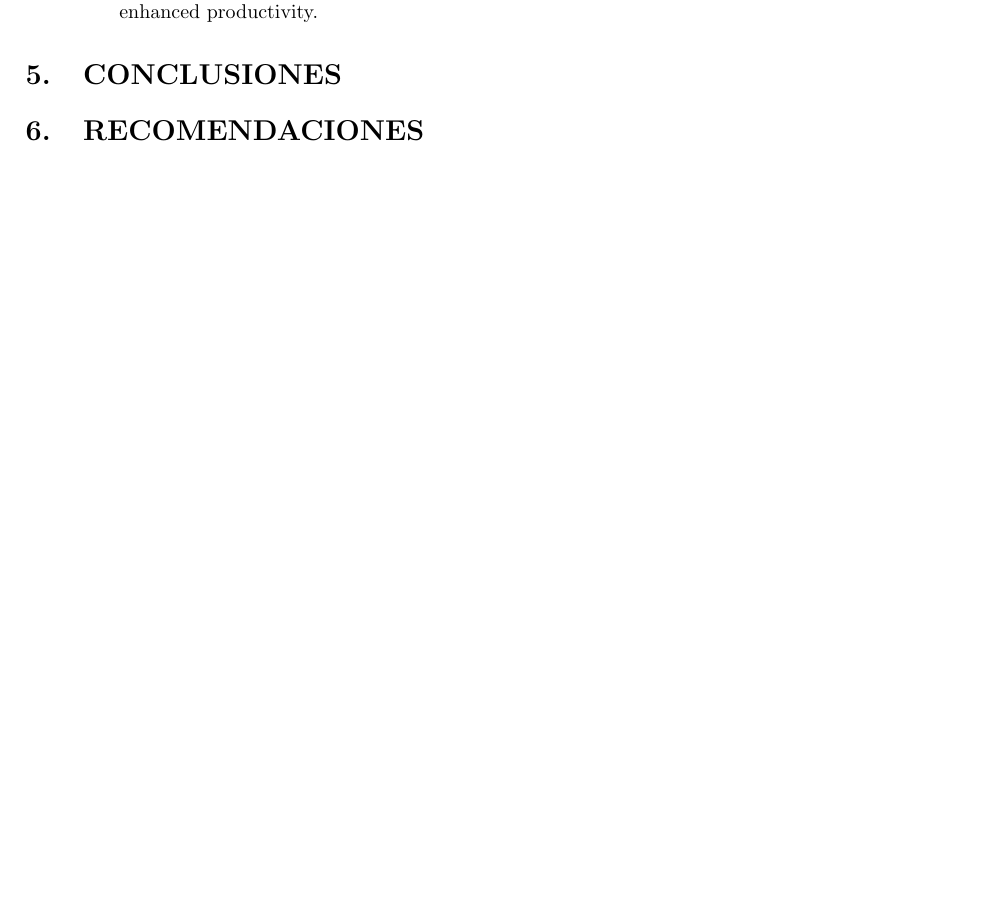
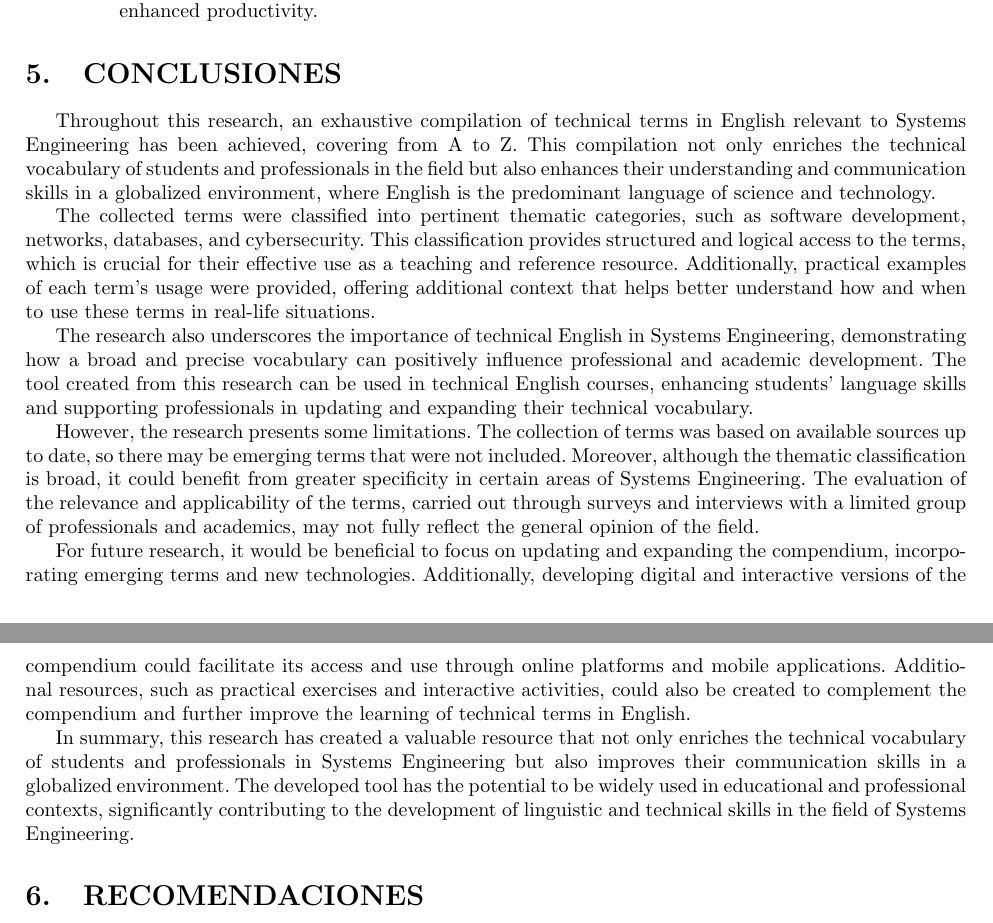
Before and after one commit to yhuayhuahi/TIF-ingles, a LaTeX document (main.tex, which reads desarrollo.tex): part of page 16 of 17 before the commit and two parts of pages 16 and 17 of 18 after it, the two joined at a grey line, cut so that both start at the same text, the shorter picture padded with empty space. Compiled offline with pdfLaTeX.

Commit message:
Agregando las conclusiones

```diff
--- a/desarrollo.tex
+++ b/desarrollo.tex
@@ -886,7 +886,17 @@
     \end{itemize}
 
 \section{CONCLUSIONES}
+Throughout this research, an exhaustive compilation of technical terms in English relevant to Systems Engineering has been achieved, covering from A to Z. This compilation not only enriches the technical vocabulary of students and professionals in the field but also enhances their understanding and communication skills in a globalized environment, where English is the predominant language of science and technology.
 
+The collected terms were classified into pertinent thematic categories, such as software development, networks, databases, and cybersecurity. This classification provides structured and logical access to the terms, which is crucial for their effective use as a teaching and reference resource. Additionally, practical examples of each term's usage were provided, offering additional context that helps better understand how and when to use these terms in real-life situations.
+
+The research also underscores the importance of technical English in Systems Engineering, demonstrating how a broad and precise vocabulary can positively influence professional and academic development. The tool created from this research can be used in technical English courses, enhancing students' language skills and supporting professionals in updating and expanding their technical vocabulary.
+
+However, the research presents some limitations. The collection of terms was based on available sources up to date, so there may be emerging terms that were not included. Moreover, although the thematic classification is broad, it could benefit from greater specificity in certain areas of Systems Engineering. The evaluation of the relevance and applicability of the terms, carried out through surveys and interviews with a limited group of professionals and academics, may not fully reflect the general opinion of the field.
+
+For future research, it would be beneficial to focus on updating and expanding the compendium, incorporating emerging terms and new technologies. Additionally, developing digital and interactive versions of the compendium could facilitate its access and use through online platforms and mobile applications. Additional resources, such as practical exercises and interactive activities, could also be created to complement the compendium and further improve the learning of technical terms in English.
+
+In summary, this research has created a valuable resource that not only enriches the technical vocabulary of students and professionals in Systems Engineering but also improves their communication skills in a globalized environment. The developed tool has the potential to be widely used in educational and professional contexts, significantly contributing to the development of linguistic and technical skills in the field of Systems Engineering.
 \section{RECOMENDACIONES}
 
 \clearpage
```
